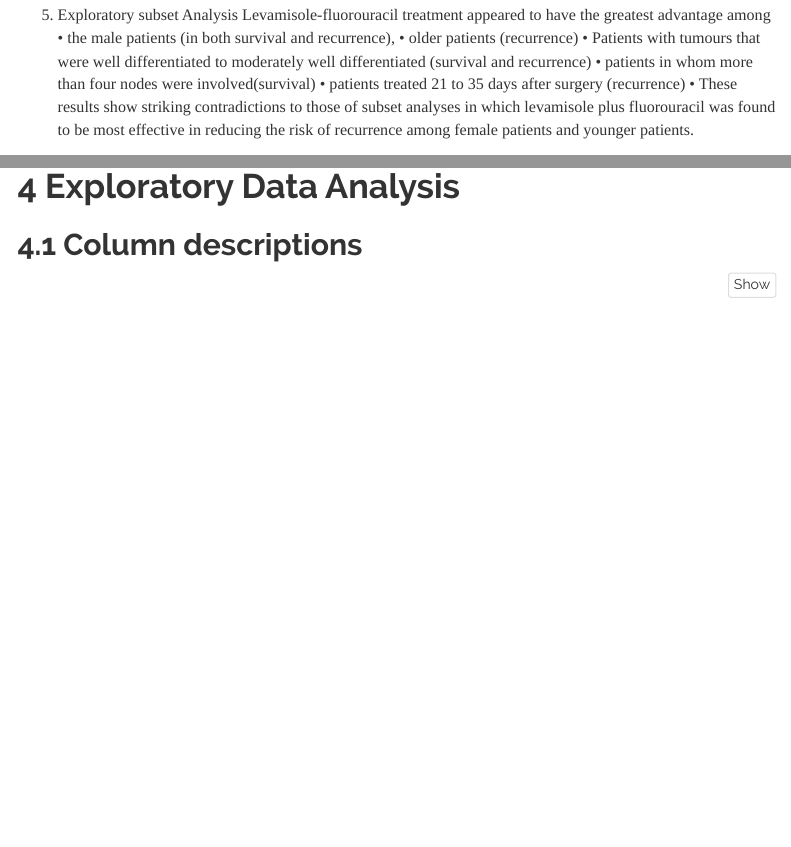
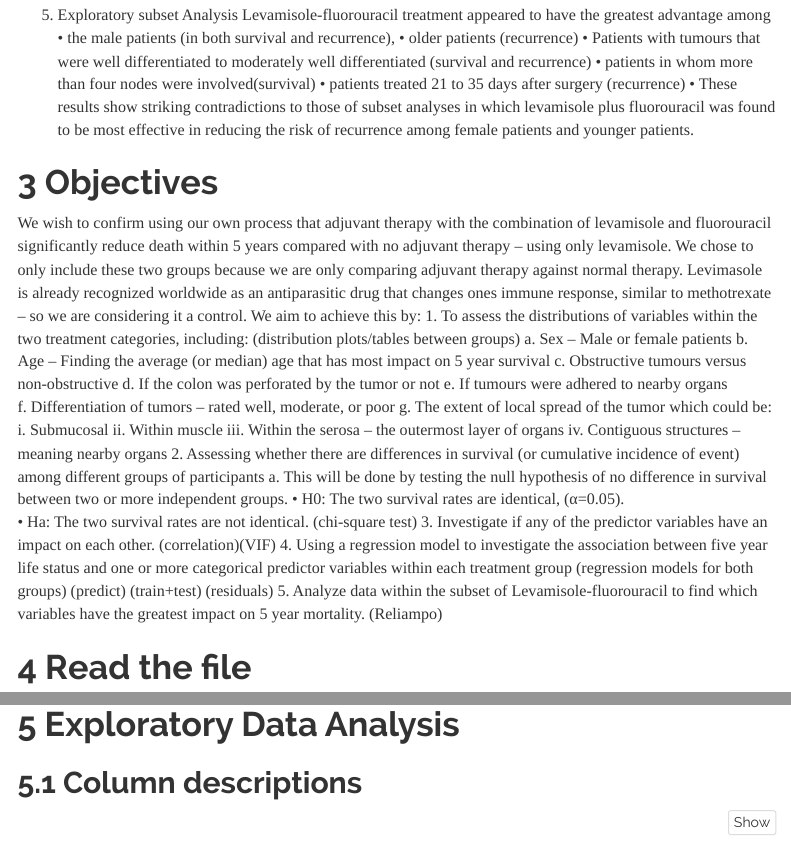
Before and after one commit to ccchrom/eHealth_705_Project, an R Markdown document (ProjecthemotherapyforStage_B_C_ColonCancer.Rmd): the page in a window 1100 px wide, from 2350 px down, and a second part further down, joined at a grey line. Rendered offline with R 4.5, knitr and Pandoc, with nearby package versions; some code elsewhere in the file could not run offline; menus at the side of the page are left out.

Commit message:
Update ProjecthemotherapyforStage_B_C_ColonCancer.Rmd

```diff
--- a/ProjecthemotherapyforStage_B_C_ColonCancer.Rmd
+++ b/ProjecthemotherapyforStage_B_C_ColonCancer.Rmd
@@ -96,6 +96,29 @@ Levamisole-fluorouracil treatment appeared to have the greatest advantage among
 • patients in whom more than four nodes were involved(survival)
 • patients treated 21 to 35 days after surgery (recurrence)
 • These results show striking contradictions to those of subset analyses in which levamisole plus fluorouracil was found to be most effective in reducing the risk of recurrence among female patients and younger patients.
+
+# Objectives
+We wish to confirm using our own process that adjuvant therapy with the combination of levamisole and fluorouracil significantly reduce death within 5 years compared with no adjuvant therapy – using only levamisole.  We chose to only include these two groups because we are only comparing adjuvant therapy against normal therapy.  Levimasole is already recognized worldwide as an antiparasitic drug that changes ones immune response, similar to methotrexate – so we are considering it a control.  We aim to achieve this by:
+1.  To assess the distributions of variables within the two treatment categories, including: (distribution plots/tables between groups)
+    a.	Sex – Male or female patients
+    b.	Age – Finding the average (or median) age that has most impact on 5 year survival
+    c.	Obstructive tumours versus non-obstructive
+    d.	If the colon was perforated by the tumor or not
+    e.	If tumours were adhered to nearby organs
+    f.	Differentiation of tumors – rated well, moderate, or poor
+    g.	The extent of local spread of the tumor which could be:
+        i.	Submucosal
+        ii.	Within muscle
+        iii.	Within the serosa – the outermost layer of organs
+        iv.	Contiguous structures – meaning nearby organs
+2.  Assessing whether there are differences in survival (or cumulative incidence of event) among different groups of participants
+    a.  This will be done by testing the null hypothesis of no difference in survival between two or more independent groups.
+        •	H0: The two survival rates are identical, (α=0.05).
+        •	Ha: The two survival rates are not identical.  (chi-square test)
+3.  	Investigate if any of the predictor variables have an impact on each other. (correlation)(VIF)
+4.	Using a regression model to investigate the association between five year life status and one or more categorical predictor variables within each treatment group (regression models for both groups) (predict) (train+test) (residuals)
+5.	Analyze data within the subset of Levamisole-fluorouracil to find which variables have the greatest impact on 5 year mortality.  (Reliampo)
+
 
 # Read the file
 
```
